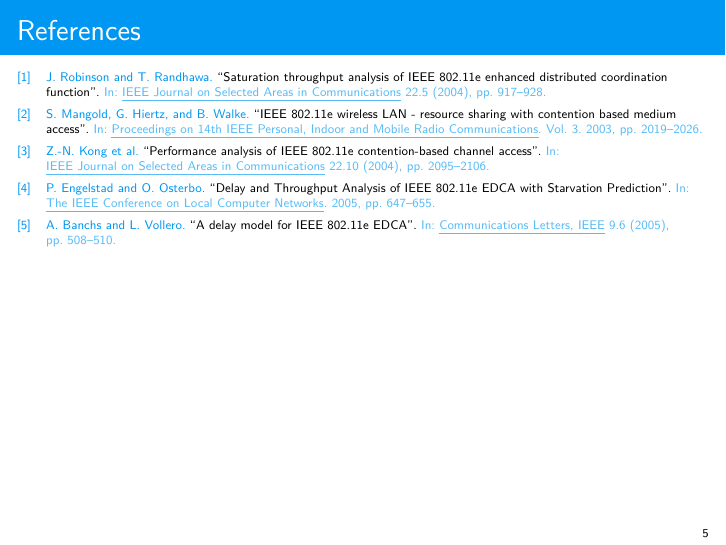
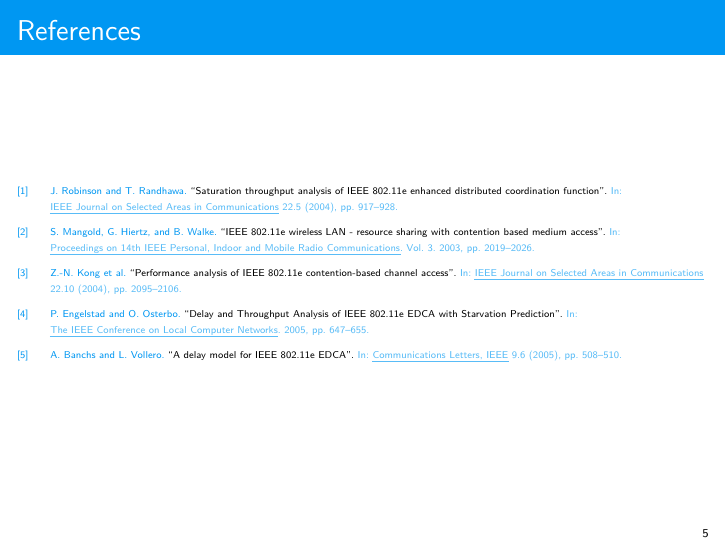
Before and after one commit to RedTo/latex-templates, LaTeX slides (presentation/presentation.tex): page 5 of 5. Compiled offline with pdfLaTeX; a LaTeX package or settings file that is missing is left out.

Commit message:
fixed overflow error of bibtex due to the shrink command

```diff
--- a/presentation/presentation.tex
+++ b/presentation/presentation.tex
@@ -97,12 +97,13 @@
 \setbeamerfont{mmm}{size*={3.00}{6.00}}
 \setbeamerfont{nnn}{size*={2.00}{5.00}}
 
+% Set some beamer fonts
 \setbeamerfont{title}{size=\Large,series=\bfseries,parent=structure}
 \setbeamerfont{caption}{size=\footnotesize \itshape}
 \setbeamertemplate{footline}[text line]{%
 	\parbox{\linewidth}{\vspace*{-8pt}\hspace{1em}\insertshortauthor\hfill\insertpagenumber}}
 
-
+\renewcommand*{\bibfont}{\usebeamerfont{kkk}}
 
 % A new cell type
 \newcommand{\specialcell}[2][c]{%
@@ -200,9 +201,8 @@ Are there any questions? \\
 %\end{minipage}
 \end{frame}
 
-\begin{frame}[shrink=30]
+\begin{frame}
   \frametitle{References}
-  \usebeamerfont{ggg}
   \printbibliography[title={References}]
 \end{frame}
 
```
